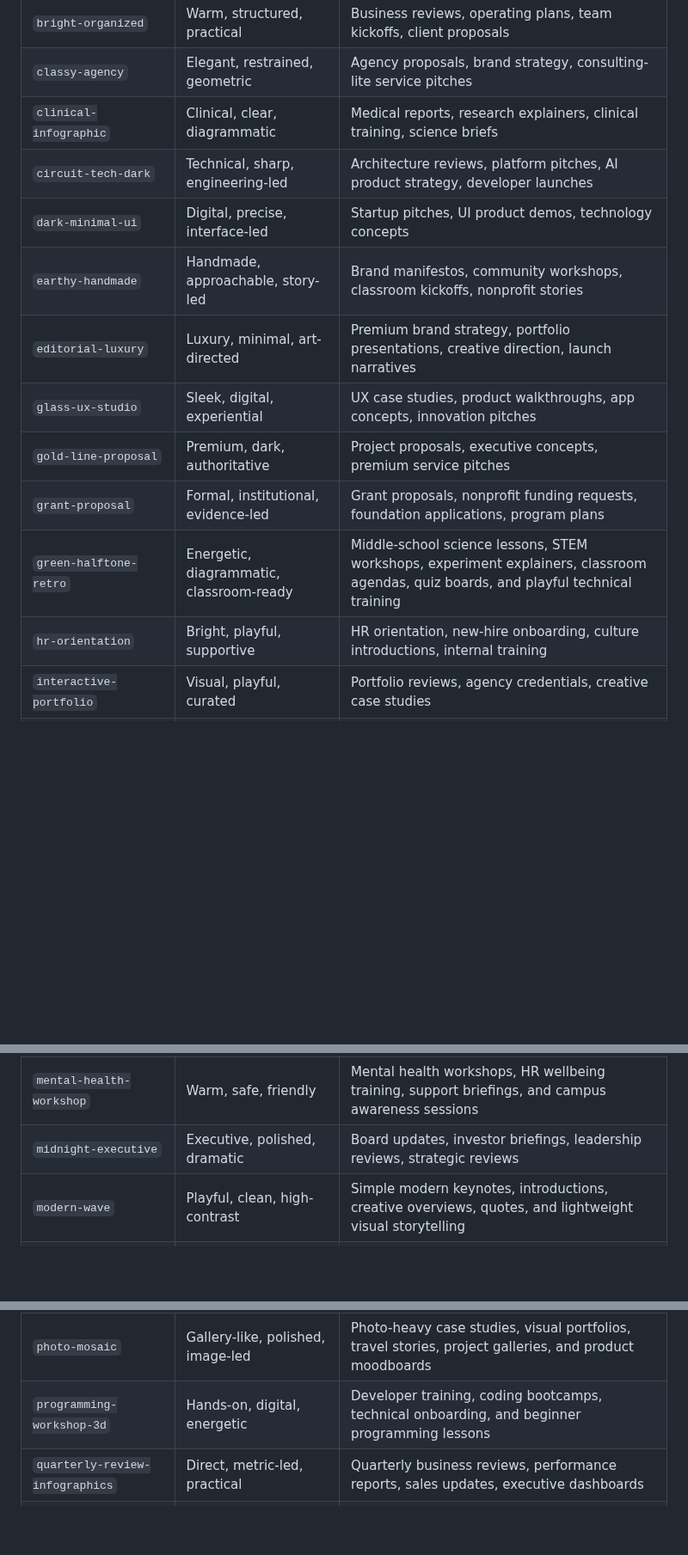
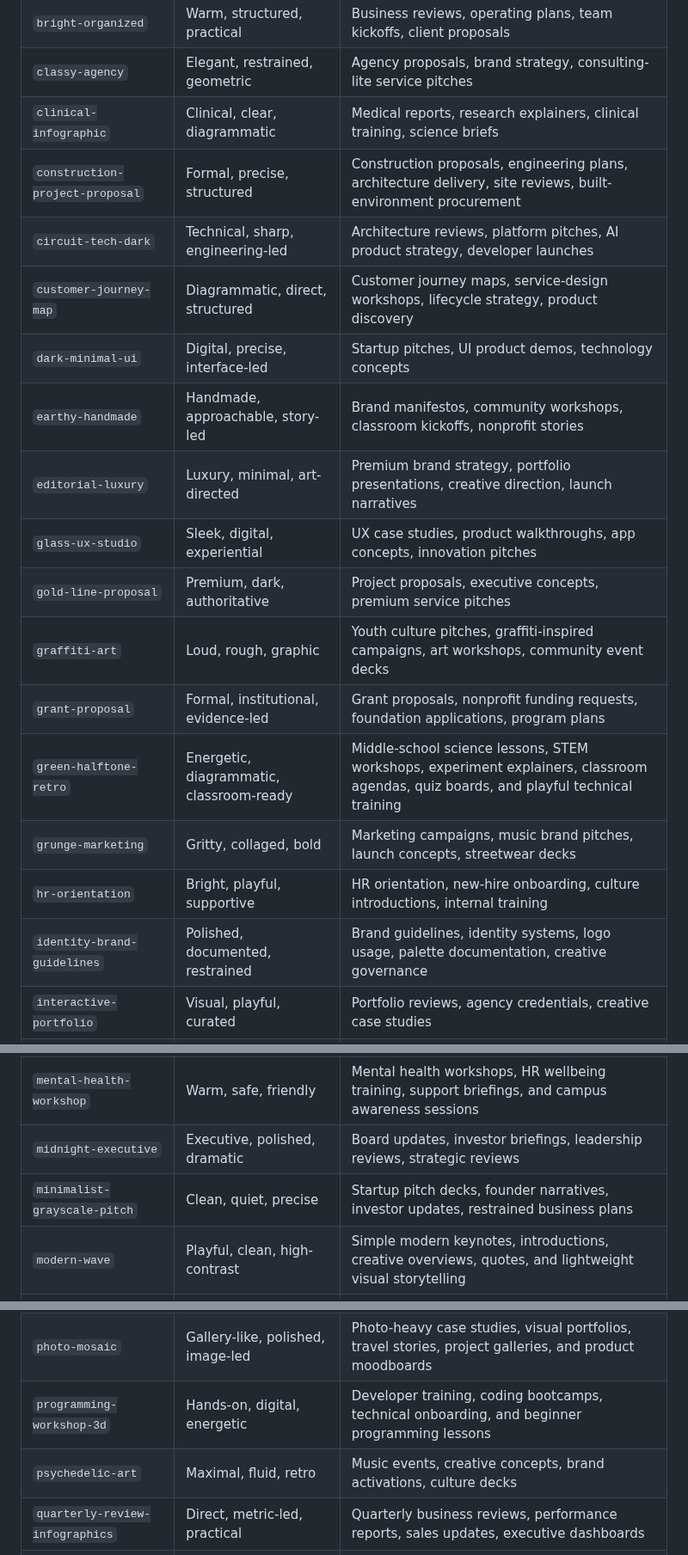
Before and after one commit to cogine-ai/ai-slide-templates, a Markdown page: README.md, 3 parts joined by grey strips. Shown at 86% size. GitHub-like rendering; blank space fills up the shorter version.

```diff
--- a/README.md
+++ b/README.md
@@ -82,21 +85,27 @@ The folder name must match `template.json.slug`.
 | `bright-organized` | Warm, structured, practical | Business reviews, operating plans, team kickoffs, client proposals |
 | `classy-agency` | Elegant, restrained, geometric | Agency proposals, brand strategy, consulting-lite service pitches |
 | `clinical-infographic` | Clinical, clear, diagrammatic | Medical reports, research explainers, clinical training, science briefs |
+| `construction-project-proposal` | Formal, precise, structured | Construction proposals, engineering plans, architecture delivery, site reviews, built-environment procurement |
 | `circuit-tech-dark` | Technical, sharp, engineering-led | Architecture reviews, platform pitches, AI product strategy, developer launches |
+| `customer-journey-map` | Diagrammatic, direct, structured | Customer journey maps, service-design workshops, lifecycle strategy, product discovery |
 | `dark-minimal-ui` | Digital, precise, interface-led | Startup pitches, UI product demos, technology concepts |
 | `earthy-handmade` | Handmade, approachable, story-led | Brand manifestos, community workshops, classroom kickoffs, nonprofit stories |
 | `editorial-luxury` | Luxury, minimal, art-directed | Premium brand strategy, portfolio presentations, creative direction, launch narratives |
 | `glass-ux-studio` | Sleek, digital, experiential | UX case studies, product walkthroughs, app concepts, innovation pitches |
 | `gold-line-proposal` | Premium, dark, authoritative | Project proposals, executive concepts, premium service pitches |
+| `graffiti-art` | Loud, rough, graphic | Youth culture pitches, graffiti-inspired campaigns, art workshops, community event decks |
 | `grant-proposal` | Formal, institutional, evidence-led | Grant proposals, nonprofit funding requests, foundation applications, program plans |
 | `green-halftone-retro` | Energetic, diagrammatic, classroom-ready | Middle-school science lessons, STEM workshops, experiment explainers, classroom agendas, quiz boards, and playful technical training |
+| `grunge-marketing` | Gritty, collaged, bold | Marketing campaigns, music brand pitches, launch concepts, streetwear decks |
 | `hr-orientation` | Bright, playful, supportive | HR orientation, new-hire onboarding, culture introductions, internal training |
+| `identity-brand-guidelines` | Polished, documented, restrained | Brand guidelines, identity systems, logo usage, palette documentation, creative governance |
 | `interactive-portfolio` | Visual, playful, curated | Portfolio reviews, agency credentials, creative case studies |
 | `law-justice` | Measured, legal, traditional | Legal briefings, justice policy updates, public institution presentations, and law education decks |
 | `linear-qbr` | Restrained, linear, formal | Quarterly business reviews, board updates, operating cadence, portfolio reviews |
 | `matisse-collage` | Artistic, soft, gallery-like | Creative workshops, art education, museum talks, community programs |
 | `mental-health-workshop` | Warm, safe, friendly | Mental health workshops, HR wellbeing training, support briefings, and campus awareness sessions |
 | `midnight-executive` | Executive, polished, dramatic | Board updates, investor briefings, leadership reviews, strategic reviews |
+| `minimalist-grayscale-pitch` | Clean, quiet, precise | Startup pitch decks, founder narratives, investor updates, restrained business plans |
 | `modern-wave` | Playful, clean, high-contrast | Simple modern keynotes, introductions, creative overviews, quotes, and lightweight visual storytelling |
 | `modern-business-proposal` | Bold, techno, sales-led | Modern business proposals, client pitches, service offers, project plans |
 | `neon-grid-agency` | Neon, graphic, energetic | Creative agency pitches, talent decks, youth brand campaigns |
@@ -105,6 +114,7 @@ The folder name must match `template.json.slug`.
 | `pastel-research` | Scholarly, gentle, polished | Academic talks, medical science updates, conference presentations |
 | `photo-mosaic` | Gallery-like, polished, image-led | Photo-heavy case studies, visual portfolios, travel stories, project galleries, and product moodboards |
 | `programming-workshop-3d` | Hands-on, digital, energetic | Developer training, coding bootcamps, technical onboarding, and beginner programming lessons |
+| `psychedelic-art` | Maximal, fluid, retro | Music events, creative concepts, brand activations, culture decks |
 | `quarterly-review-infographics` | Direct, metric-led, practical | Quarterly business reviews, performance reports, sales updates, executive dashboards |
 | `quarterly-review-meeting` | Clear, measured, professional | QBR meetings, operating updates, project reviews, status and RAID reports |
 | `real-estate-listing` | Sales-led, direct, polished | Property listing decks, real-estate agency profiles, service/product pages, and neighborhood market summaries |
```
Also changed, not shown: other parts of README.md (+5 -1 lines), docs/assets/readme/template-gallery-05.png (added), 18 other files.
